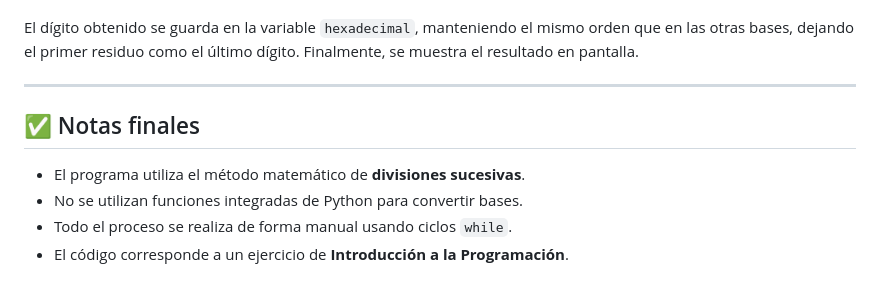
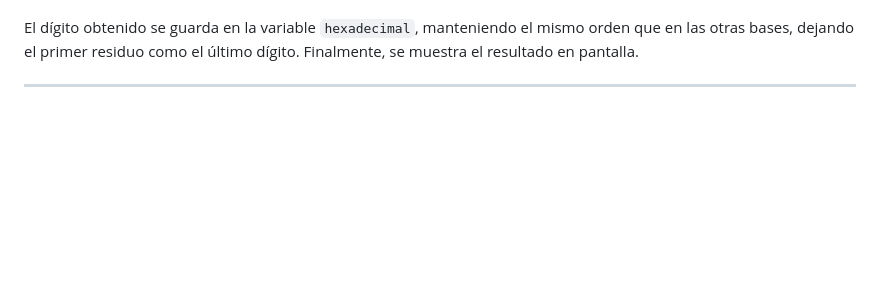
Before and after one commit to ElderproXD/Lab-de-introduccion-a-la-programacion, a Markdown page: Ejercicio_2/calculadora_de_bases_explicacion.md, the part around the change. Rendered like a GitHub page; blank space fills up the shorter version.

```diff
--- a/Ejercicio_2/calculadora_de_bases_explicacion.md
+++ b/Ejercicio_2/calculadora_de_bases_explicacion.md
@@ -111,10 +111,3 @@ Primero se obtiene el residuo con `residuo = n % 16`. Posteriormente, este resid
 El dígito obtenido se guarda en la variable `hexadecimal`, manteniendo el mismo orden que en las otras bases, dejando el primer residuo como el último dígito. Finalmente, se muestra el resultado en pantalla.
 
 ---
-
-## ✅ Notas finales
-
-- El programa utiliza el método matemático de **divisiones sucesivas**.
-- No se utilizan funciones integradas de Python para convertir bases.
-- Todo el proceso se realiza de forma manual usando ciclos `while`.
-- El código corresponde a un ejercicio de **Introducción a la Programación**.
```
